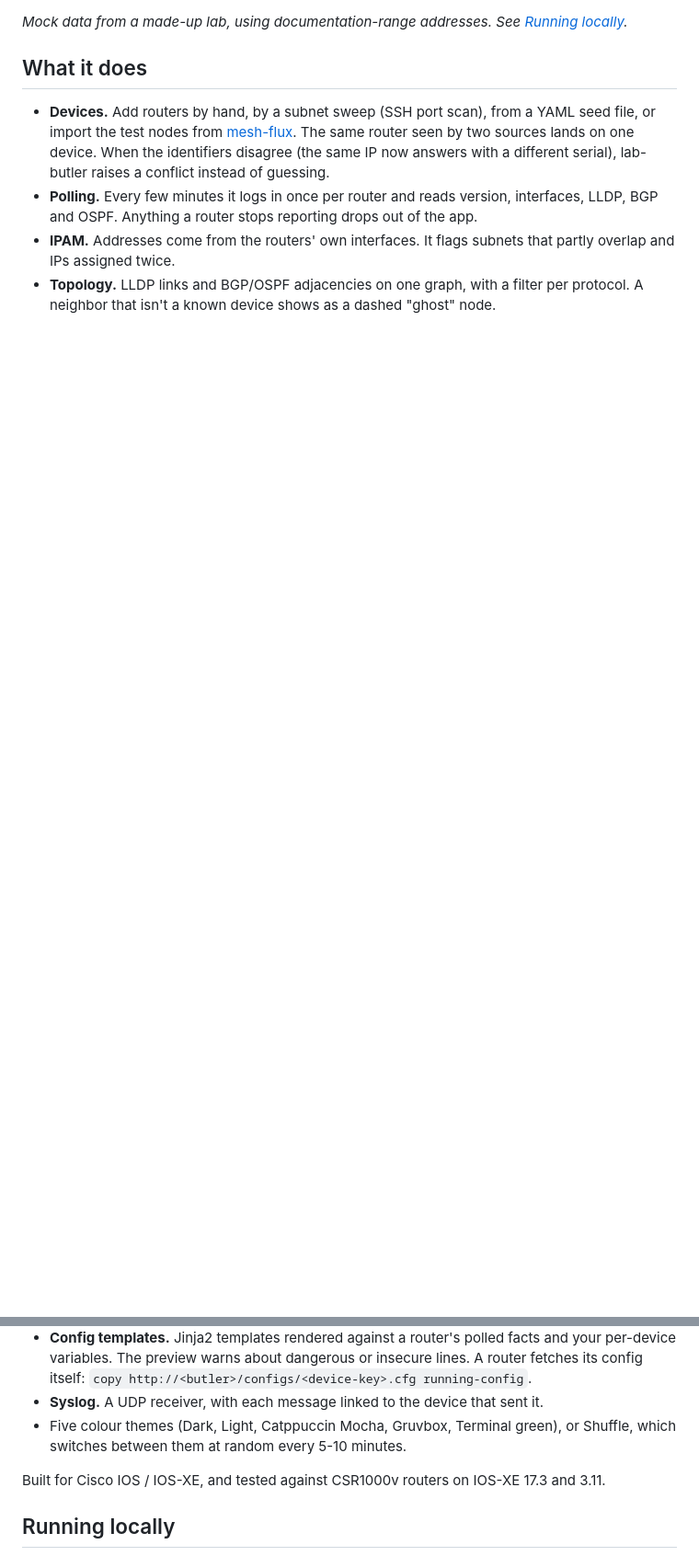
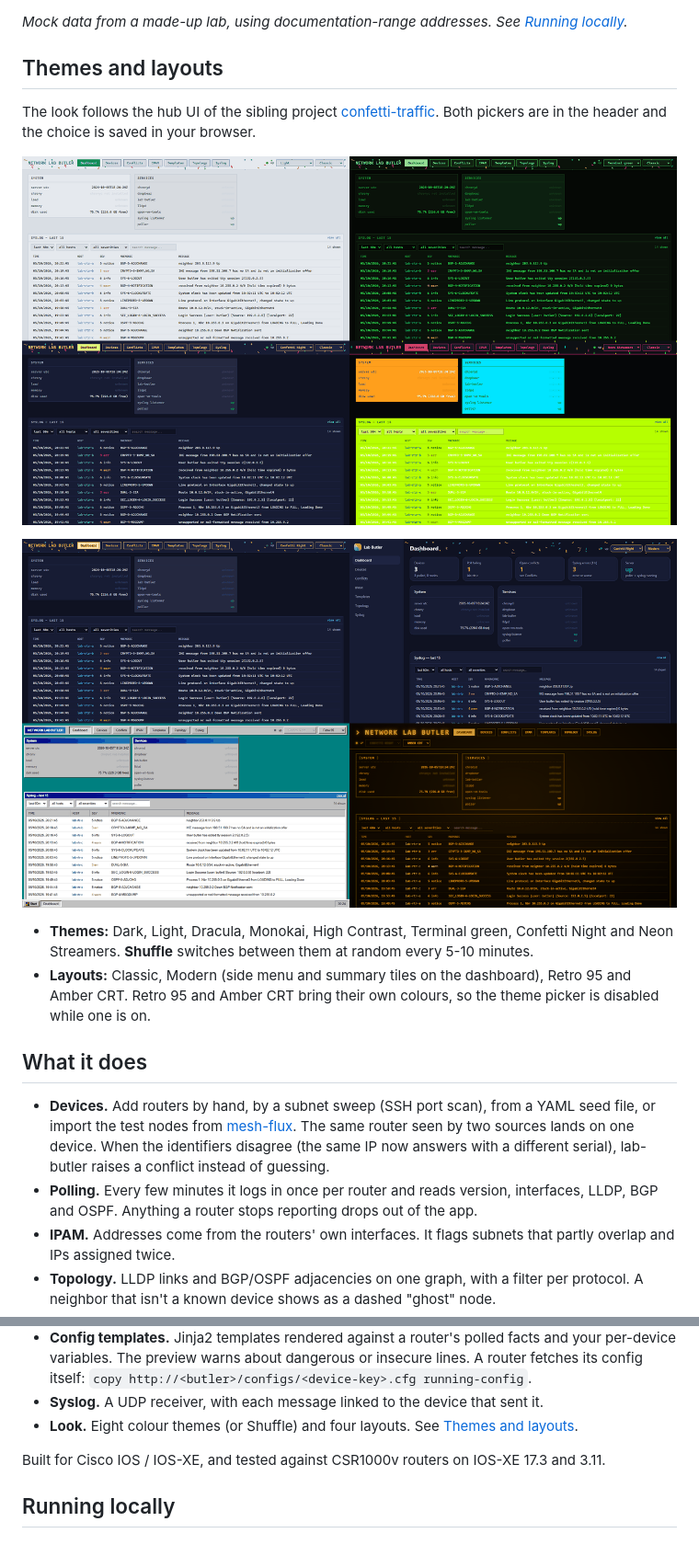
Before and after one commit to orneh24/confetti-butler, a Markdown page: README.md, 2 parts joined by grey strips. Shown at 92% size. Rendered like a GitHub page; pictures changed too: docs/img/layouts.png (added), docs/img/themes.png (added); blank space fills up the shorter version.

```diff
--- a/README.md
+++ b/README.md
@@ -11,6 +11,22 @@ templates that a router pulls for itself. lab-butler never writes to a device.
 
 *Mock data from a made-up lab, using documentation-range addresses. See
 [Running locally](#running-locally).*
+
+## Themes and layouts
+
+The look follows the hub UI of the sibling project
+[confetti-traffic](https://github.com/orneh24/confetti-traffic). Both pickers are in the header
+and the choice is saved in your browser.
+
+![The dashboard in four themes: Light, Terminal green, Confetti Night and Neon Streamers](docs/img/themes.png)
+
+![The dashboard in four layouts: Classic, Modern, Retro 95 and Amber CRT](docs/img/layouts.png)
+
+- **Themes:** Dark, Light, Dracula, Monokai, High Contrast, Terminal green, Confetti Night and
+  Neon Streamers. **Shuffle** switches between them at random every 5-10 minutes.
+- **Layouts:** Classic, Modern (side menu and summary tiles on the dashboard), Retro 95 and
+  Amber CRT. Retro 95 and Amber CRT bring their own colours, so the theme picker is disabled
+  while one is on.
 
 ## What it does
 
@@ -29,7 +45,7 @@ templates that a router pulls for itself. lab-butler never writes to a device.
   its config itself:
   `copy http://<butler>/configs/<device-key>.cfg running-config`.
 - **Syslog.** A UDP receiver, with each message linked to the device that sent it.
-- Five colour themes (Dark, Light, Catppuccin Mocha, Gruvbox, Terminal green), or Shuffle, which switches between them at random every 5-10 minutes.
+- **Look.** Eight colour themes (or Shuffle) and four layouts. See [Themes and layouts](#themes-and-layouts).
 
 Built for Cisco IOS / IOS-XE, and tested against CSR1000v routers on IOS-XE 17.3 and 3.11.
 
```
Also changed, not shown: other parts of README.md (+1 -1 lines), CLAUDE.md (+20 -7 lines), docs/HANDOFF.md (+25 -1 lines), 13 other files.
